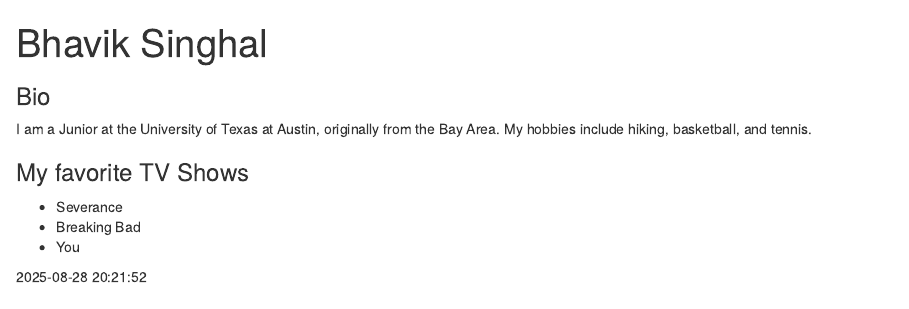
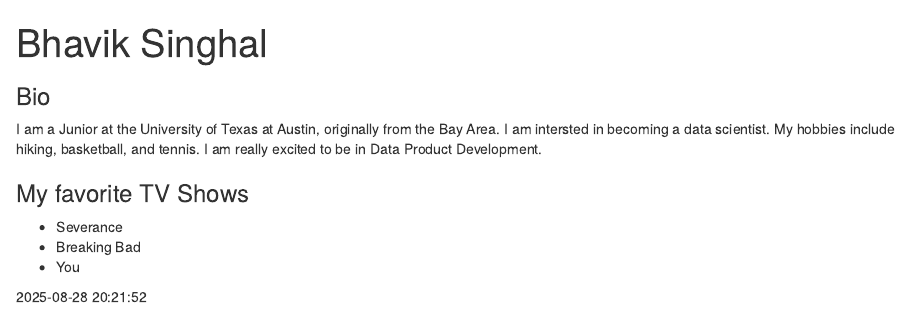
Before and after one commit to singhalbhavik/SDS375Website, an R Markdown document (docs/index.Rmd): the page in a window 1100 px wide, from its top. Rendered offline with R 4.5, knitr and Pandoc, with nearby package versions; drawn as R Markdown's standard HTML page in place of the format the file asks for.

Commit message:
Update index.Rmd

```diff
--- a/docs/index.Rmd
+++ b/docs/index.Rmd
@@ -13,7 +13,9 @@ output:
 ### Bio
 
 I am a Junior at the University of Texas at Austin, originally from the Bay
-Area. My hobbies include hiking, basketball, and tennis.
+Area. I am intersted in becoming a data scientist. My hobbies include
+hiking, basketball, and tennis. I am really excited to be in Data Product
+Development.
 
 ### My favorite TV Shows
 
```
